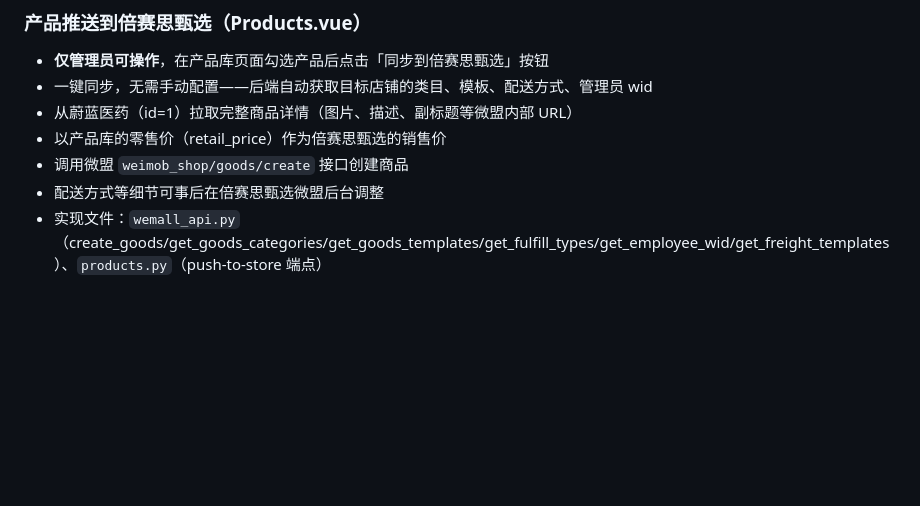
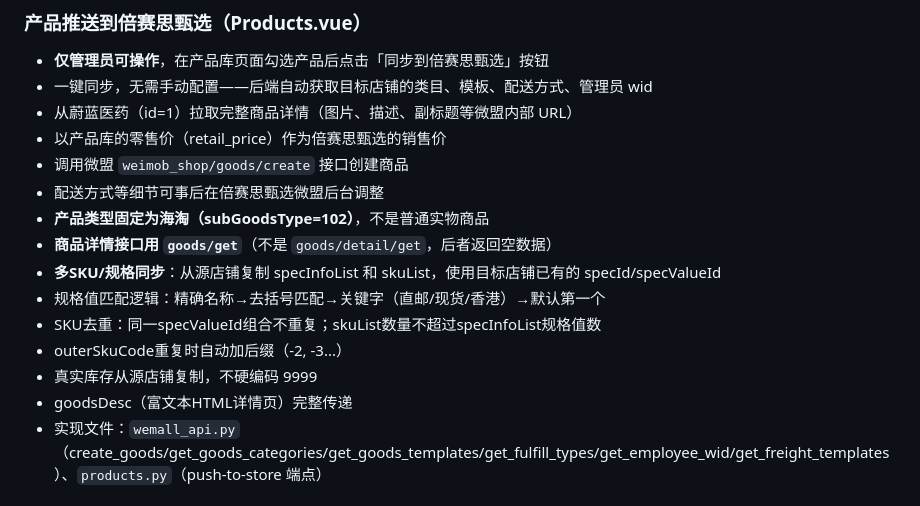
Before and after one commit to qizisheng19861203-lab/wemall-hk-reconciliation, a Markdown page: CLAUDE.md, the part around the change. Rendered like a GitHub page; blank space fills up the shorter version.

Commit message:
docs: 产品推送完整文档更新（海淘类型/规格匹配/详情同步）
Co-Authored-By: Claude Opus 4.6 <noreply@anthropic.com>

```diff
--- a/CLAUDE.md
+++ b/CLAUDE.md
@@ -124,6 +124,14 @@ DELETE FROM settlements WHERE wemall_store_id = 1;
 - 以产品库的零售价（retail_price）作为倍赛思甄选的销售价
 - 调用微盟 `weimob_shop/goods/create` 接口创建商品
 - 配送方式等细节可事后在倍赛思甄选微盟后台调整
+- **产品类型固定为海淘（subGoodsType=102）**，不是普通实物商品
+- **商品详情接口用 `goods/get`**（不是 `goods/detail/get`，后者返回空数据）
+- **多SKU/规格同步**：从源店铺复制 specInfoList 和 skuList，使用目标店铺已有的 specId/specValueId
+- 规格值匹配逻辑：精确名称→去括号匹配→关键字（直邮/现货/香港）→默认第一个
+- SKU去重：同一specValueId组合不重复；skuList数量不超过specInfoList规格值数
+- outerSkuCode重复时自动加后缀（-2, -3...）
+- 真实库存从源店铺复制，不硬编码 9999
+- goodsDesc（富文本HTML详情页）完整传递
 - 实现文件：`wemall_api.py`（create_goods/get_goods_categories/get_goods_templates/get_fulfill_types/get_employee_wid/get_freight_templates）、`products.py`（push-to-store 端点）
 
 ### 自动任务（scheduler.py）
```
